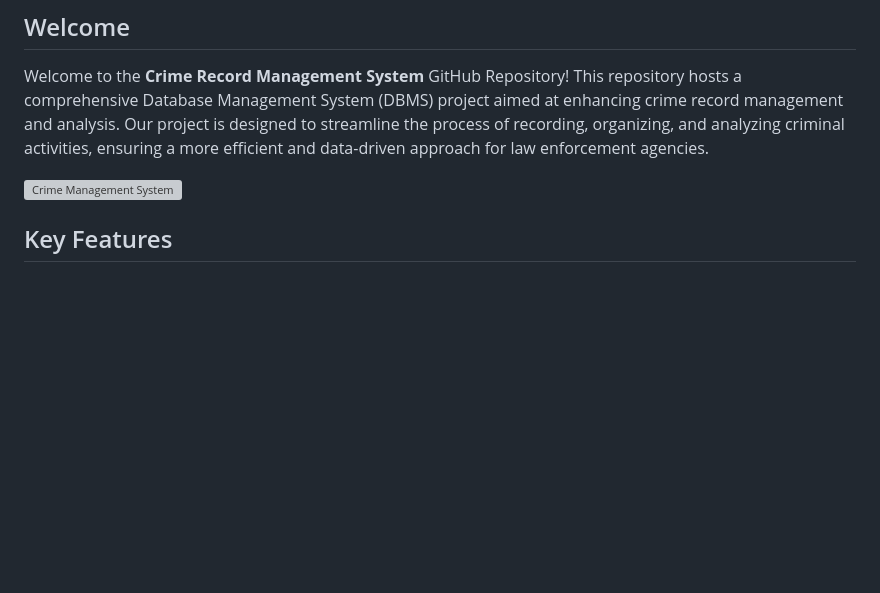
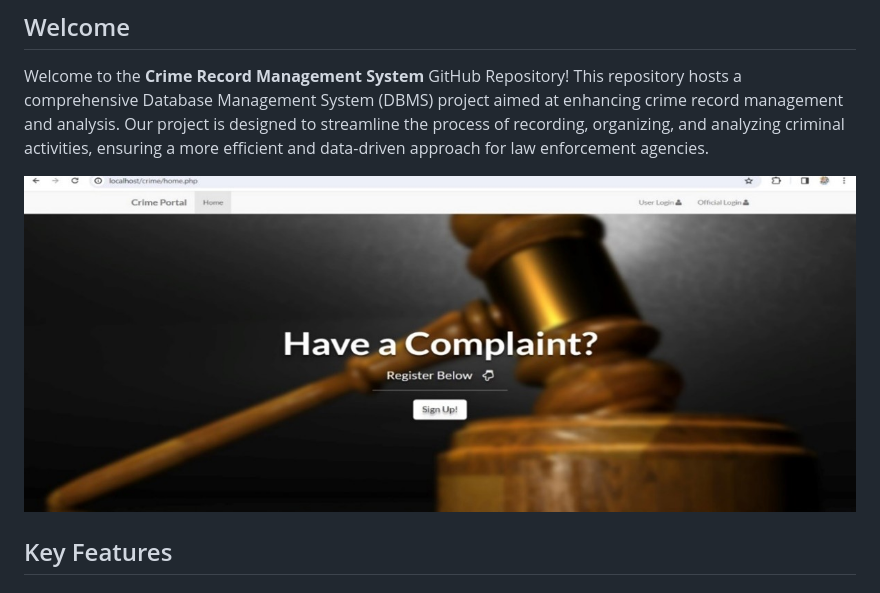
Before and after one commit to Indupriyashirisha/CrimeReportManagement, a Markdown page: README.md, the part around the change printed below. GitHub-like rendering; blank space fills up the shorter version; grey boxes are pictures that could not be loaded.

```diff
--- a/README.md
+++ b/README.md
@@ -3,7 +3,7 @@
 ## Welcome
 Welcome to the **Crime Record Management System** GitHub Repository! This repository hosts a comprehensive Database Management System (DBMS) project aimed at enhancing crime record management and analysis. Our project is designed to streamline the process of recording, organizing, and analyzing criminal activities, ensuring a more efficient and data-driven approach for law enforcement agencies.
 
-![Crime Management System](images/crime_management_banner.png)
+![Crime Management System](outputmedia/Picture1.jpg)
 
 ## Key Features
 ### Admin
```
Also changed, not shown: other parts of README.md (+4 -4 lines).
